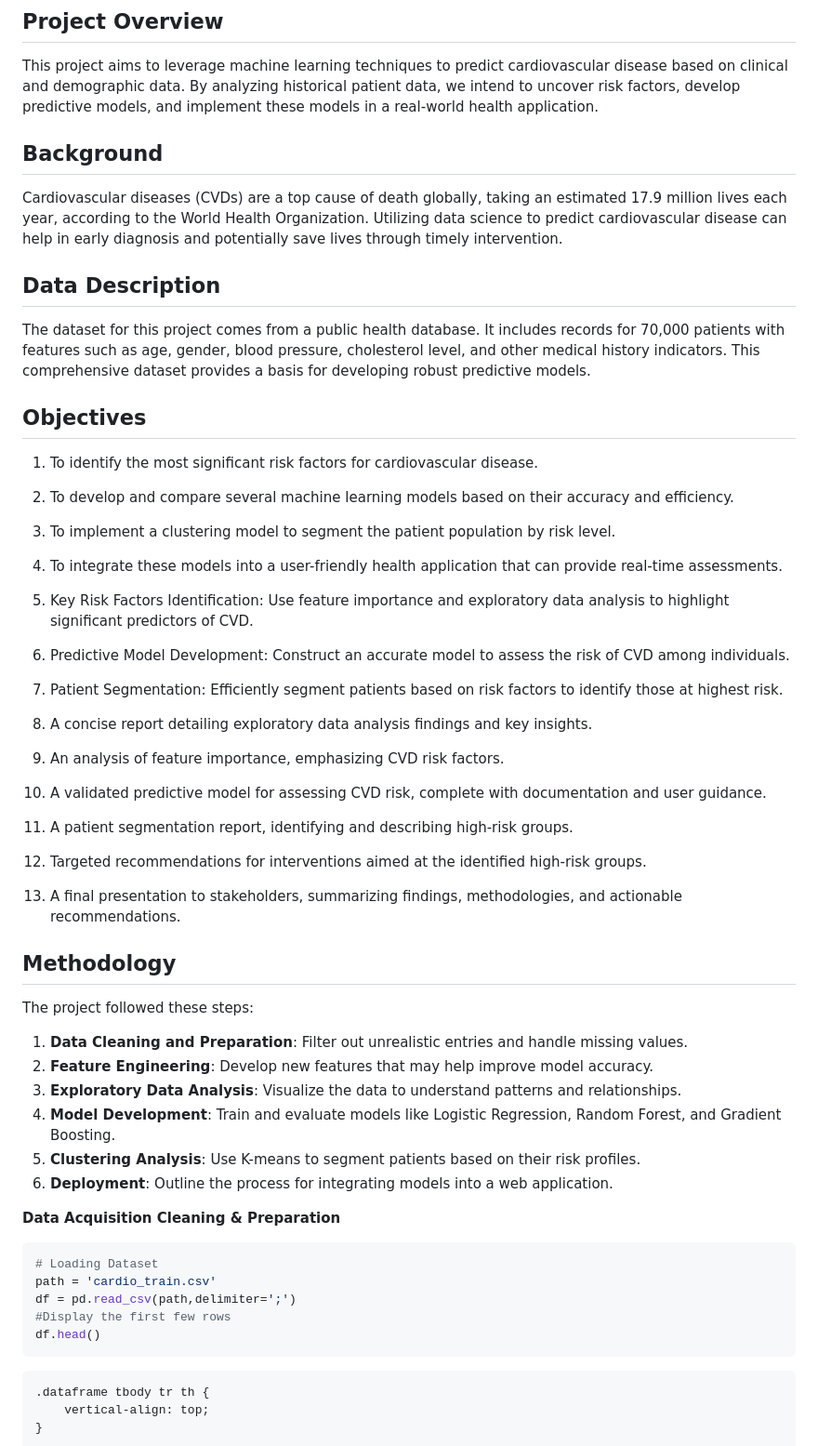
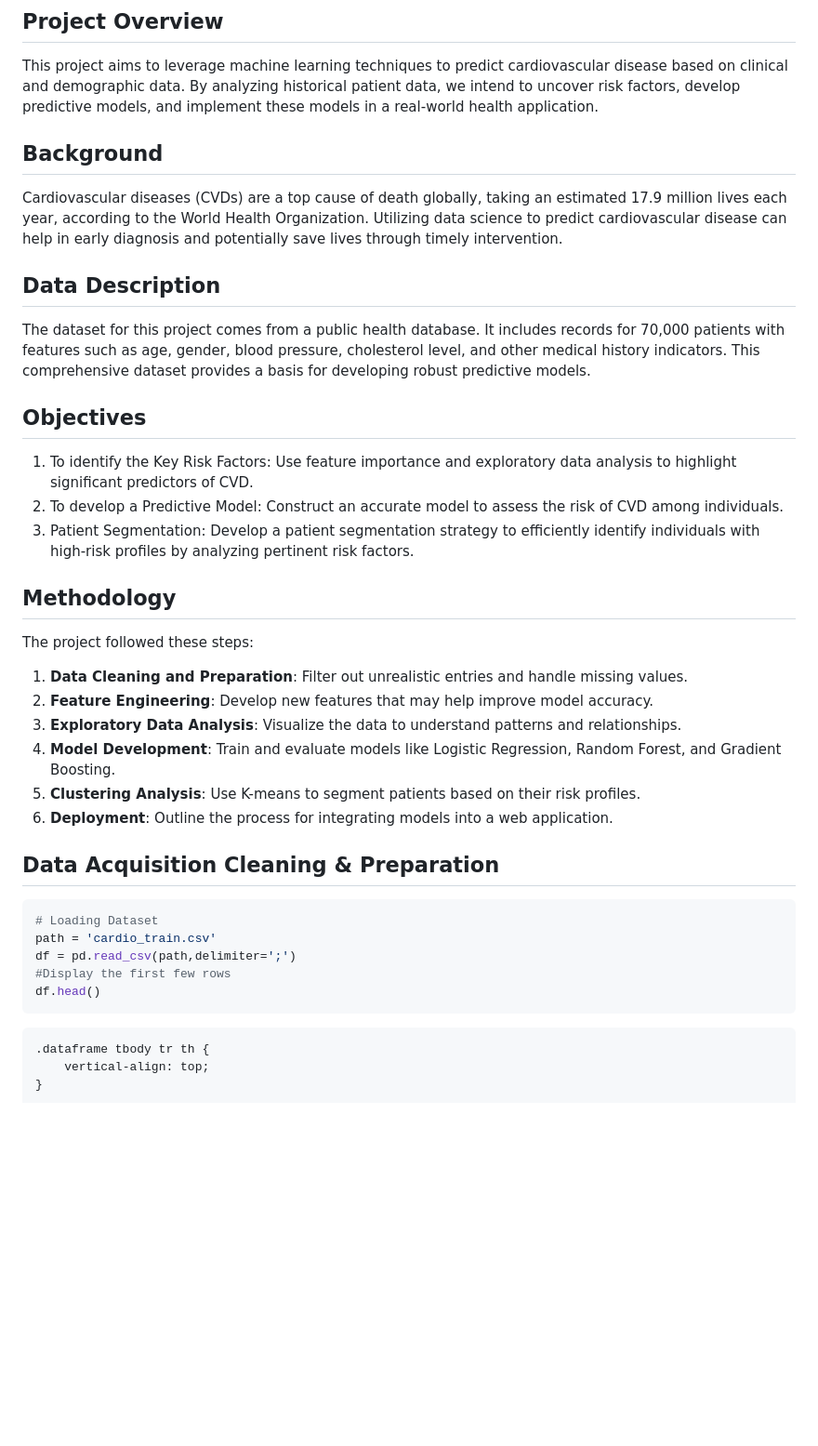
Before and after one commit to moseskigo/Capstone-Project, a Markdown page: ReadMe.md, the part around one of its changes. Shown at 93% size. Rendered like a GitHub page; blank space fills up the shorter version.

````diff
--- a/ReadMe.md
+++ b/ReadMe.md
@@ -10,33 +11,16 @@
 ## Project Overview
 This project aims to leverage machine learning techniques to predict cardiovascular disease based on clinical and demographic data. By analyzing historical patient data, we intend to uncover risk factors, develop predictive models, and implement these models in a real-world health application.
 
-
 ## Background
 Cardiovascular diseases (CVDs) are a top cause of death globally, taking an estimated 17.9 million lives each year, according to the World Health Organization. Utilizing data science to predict cardiovascular disease can help in early diagnosis and potentially save lives through timely intervention.
-
 
 ## Data Description
 The dataset for this project comes from a public health database. It includes records for 70,000 patients with features such as age, gender, blood pressure, cholesterol level, and other medical history indicators. This comprehensive dataset provides a basis for developing robust predictive models.
 
-
 ## Objectives
-1. To identify the most significant risk factors for cardiovascular disease.
-2. To develop and compare several machine learning models based on their accuracy and efficiency.
-3. To implement a clustering model to segment the patient population by risk level.
-4. To integrate these models into a user-friendly health application that can provide real-time assessments.
-
-
-1. Key Risk Factors Identification: Use feature importance and exploratory data analysis to highlight significant predictors of CVD.
-2. Predictive Model Development: Construct an accurate model to assess the risk of CVD among individuals.
-3. Patient Segmentation: Efficiently segment patients based on risk factors to identify those at highest risk.
-
-
-1. A concise report detailing exploratory data analysis findings and key insights.
-2. An analysis of feature importance, emphasizing CVD risk factors.
-3. A validated predictive model for assessing CVD risk, complete with documentation and user guidance.
-4. A patient segmentation report, identifying and describing high-risk groups.
-5. Targeted recommendations for interventions aimed at the identified high-risk groups.
-6. A final presentation to stakeholders, summarizing findings, methodologies, and actionable recommendations.
+1. To identify the Key Risk Factors: Use feature importance and exploratory data analysis to highlight significant predictors of CVD.
+2. To  develop a Predictive Model: Construct an accurate model to assess the risk of CVD among individuals.
+3. Patient Segmentation: Develop a patient segmentation strategy to efficiently identify individuals with high-risk profiles by analyzing pertinent risk factors.
 
 ## Methodology
 The project followed these steps:
@@ -47,7 +31,7 @@ The project followed these steps:
 5. **Clustering Analysis**: Use K-means to segment patients based on their risk profiles.
 6. **Deployment**: Outline the process for integrating models into a web application.
 
-**Data Acquisition Cleaning & Preparation**
+## Data Acquisition Cleaning & Preparation
 
 ```python
 # Loading Dataset
@@ -56,7 +40,6 @@ df = pd.read_csv(path,delimiter=';')
 #Display the first few rows
 df.head()
 ```
-
 
   <div id="df-ee276431-f7a8-4231-8d60-4e483537725f" class="colab-df-container">
     <div>
````
Also changed, not shown: other parts of ReadMe.md (+11 -22 lines).
